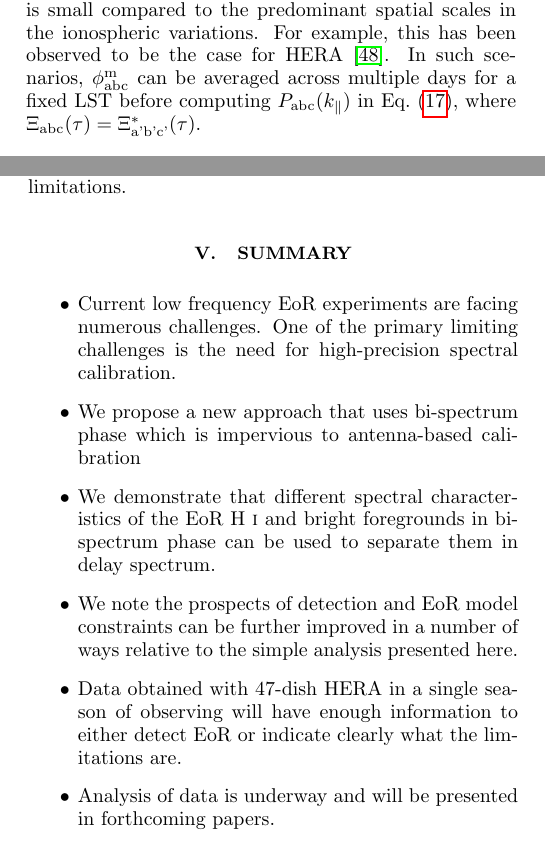
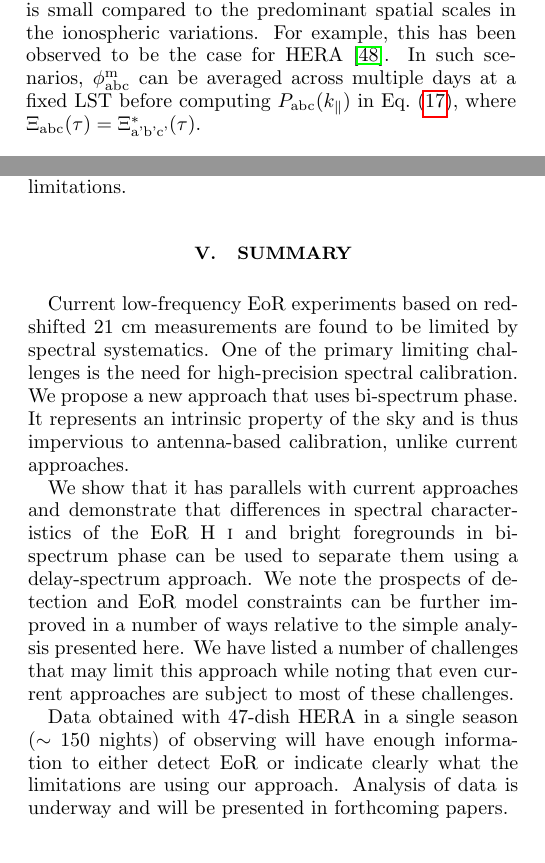
Before and after one commit to nithyanandan/ClosurePhaseTheoryEoR, a LaTeX paper (ms.tex): two parts of the columns of pages 4 and 6 of 10, joined at a grey line, cut so that both start at the same text. Compiled offline with pdfLaTeX.

Commit message:
Update Summary section

```diff
--- a/ms.tex
+++ b/ms.tex
@@ -261,7 +261,7 @@ If the antenna gains are known to be stable, uncalibrated spatial coherence can
 
 Since the visible sky will be identical at the same {\it local sidereal time} (LST) when repeated across multiple days of observation, $\phi_\textrm{abc}^\textrm{F}$ and $\phi_\textrm{abc}^\textrm{H{\sc i}}$ will remain constant whereas $\phi_\textrm{abc}^\textrm{N}$ will be independent across these observations. This allows for coherent averaging of $\phi_\textrm{abc}^\textrm{m}$ and reduce the variance due to $\phi_\textrm{abc}^\textrm{N}$.
 
-Day-to-day variations in ionosphere will not affect $\phi_\textrm{abc}^\textrm{m}$ measured over different days as long as either the instrument has a small field of view or the size of the array is small compared to the predominant spatial scales in the ionospheric variations. For example, this has been observed to be the case for HERA \cite{car18}. In such scenarios, $\phi_\textrm{abc}^\textrm{m}$ can be averaged across multiple days for a fixed LST before computing $P_\textrm{abc}(k_\parallel)$ in Eq.~(\ref{eqn:delay-power-spectrum}), where $\Xi_\textrm{abc}(\tau)=\Xi_\textrm{a'b'c'}^*(\tau)$.
+Day-to-day variations in ionosphere will not affect $\phi_\textrm{abc}^\textrm{m}$ measured over different days as long as either the instrument has a small field of view or the size of the array is small compared to the predominant spatial scales in the ionospheric variations. For example, this has been observed to be the case for HERA \cite{car18}. In such scenarios, $\phi_\textrm{abc}^\textrm{m}$ can be averaged across multiple days at a fixed LST before computing $P_\textrm{abc}(k_\parallel)$ in Eq.~(\ref{eqn:delay-power-spectrum}), where $\Xi_\textrm{abc}(\tau)=\Xi_\textrm{a'b'c'}^*(\tau)$.
 
 \subsubsection{Averaging antenna triads}\label{sec:triad-avg}
 
@@ -312,14 +312,11 @@ Our approach is generically applicable to non-redundant arrays as well. However,
 
 \section{Summary}\label{sec:summary}
 
-\begin{itemize}
-\item Current low frequency EoR experiments are facing numerous challenges. One of the primary limiting challenges is the need for high-precision spectral calibration.
-\item We propose a new approach that uses bi-spectrum phase which is impervious to antenna-based calibration
-\item We demonstrate that different spectral characteristics of the EoR H~{\sc i} and bright foregrounds in bi-spectrum phase can be used to separate them in delay spectrum.
-\item We note the prospects of detection and EoR model constraints can be further improved in a number of ways relative to the simple analysis presented here.
-\item Data obtained with 47-dish HERA in a single season of observing will have enough information to either detect EoR or indicate clearly what the limitations are.
-\item Analysis of data is underway and will be presented in forthcoming papers.
-\end{itemize}
+Current low-frequency EoR experiments based on redshifted 21~cm measurements are found to be limited by spectral systematics. One of the primary limiting challenges is the need for high-precision spectral calibration. We propose a new approach that uses bi-spectrum phase. It represents an intrinsic property of the sky and is thus impervious to antenna-based calibration, unlike current approaches.
+
+We show that it has parallels with current approaches and demonstrate that differences in spectral characteristics of the EoR H~{\sc i} and bright foregrounds in bi-spectrum phase can be used to separate them using a delay-spectrum approach. We note the prospects of detection and EoR model constraints can be further improved in a number of ways relative to the simple analysis presented here. We have listed a number of challenges that may limit this approach while noting that even current approaches are subject to most of these challenges.
+
+Data obtained with 47-dish HERA in a single season ($\sim$~150 nights) of observing will have enough information to either detect EoR or indicate clearly what the limitations are using our approach. Analysis of data is underway and will be presented in forthcoming papers.
 
 \begin{acknowledgments}
 We wish to acknowledge the insightful discussions with Aaron Parsons, James Aguirre, Rajaram Nityananda, and James Moran that helped significantly in the preparation of this manuscript.
```
